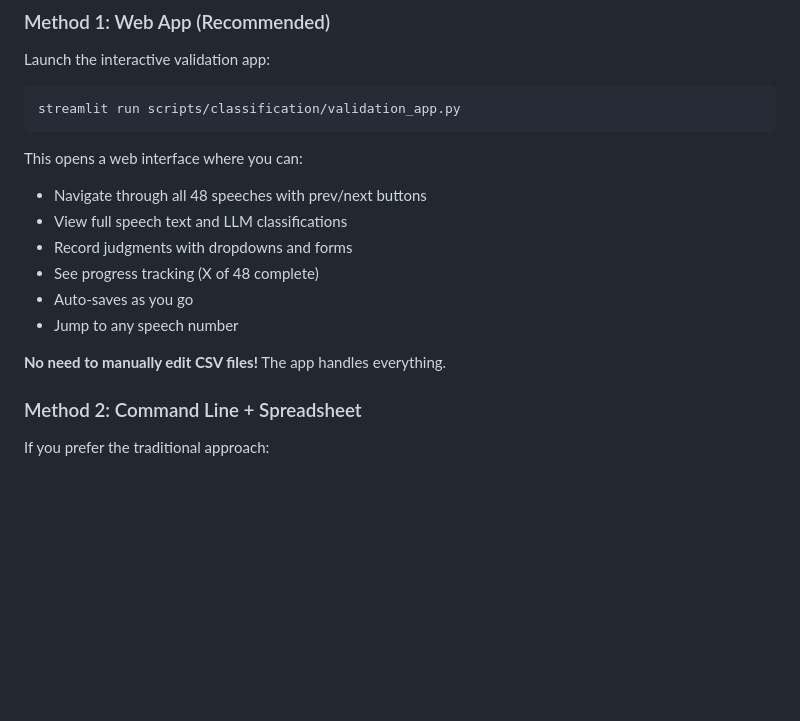
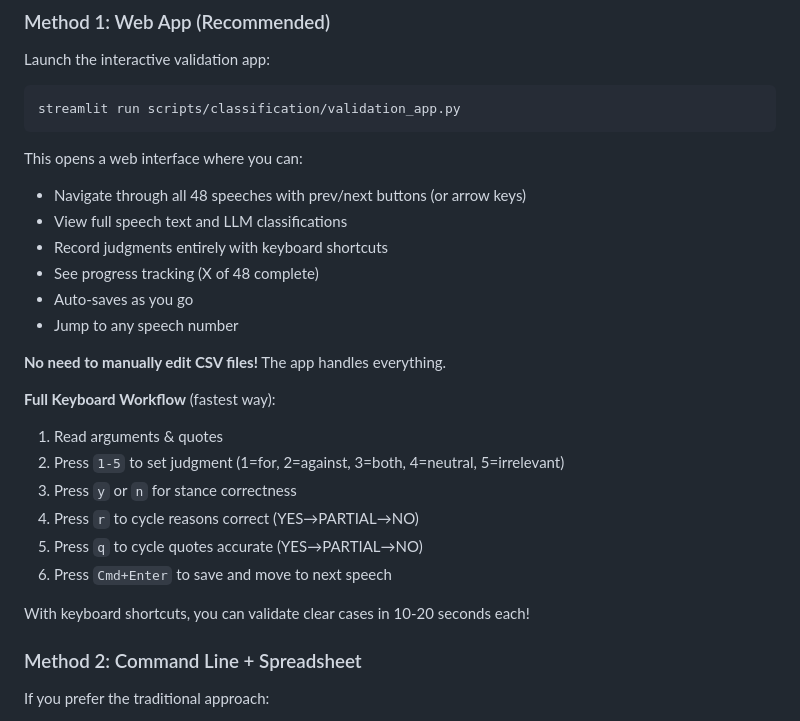
Before and after one commit to omarkhursheed/hansard-nlp-explorer, a Markdown page: outputs/validation/README.md, the part around the change. Drawn GitHub-style; blank space fills up the shorter version.

Commit message:
docs: Update validation README with keyboard workflow
Added keyboard shortcuts documentation to quick start guide.
Shows full workflow for fastest validation using only keyboard.

````diff
--- a/outputs/validation/README.md
+++ b/outputs/validation/README.md
@@ -13,14 +13,24 @@ streamlit run scripts/classification/validation_app.py
 ```
 
 This opens a web interface where you can:
-- Navigate through all 48 speeches with prev/next buttons
+- Navigate through all 48 speeches with prev/next buttons (or arrow keys)
 - View full speech text and LLM classifications
-- Record judgments with dropdowns and forms
+- Record judgments entirely with keyboard shortcuts
 - See progress tracking (X of 48 complete)
 - Auto-saves as you go
 - Jump to any speech number
 
 **No need to manually edit CSV files!** The app handles everything.
+
+**Full Keyboard Workflow** (fastest way):
+1. Read arguments & quotes
+2. Press `1-5` to set judgment (1=for, 2=against, 3=both, 4=neutral, 5=irrelevant)
+3. Press `y` or `n` for stance correctness
+4. Press `r` to cycle reasons correct (YES→PARTIAL→NO)
+5. Press `q` to cycle quotes accurate (YES→PARTIAL→NO)
+6. Press `Cmd+Enter` to save and move to next speech
+
+With keyboard shortcuts, you can validate clear cases in 10-20 seconds each!
 
 ### Method 2: Command Line + Spreadsheet
 
````
